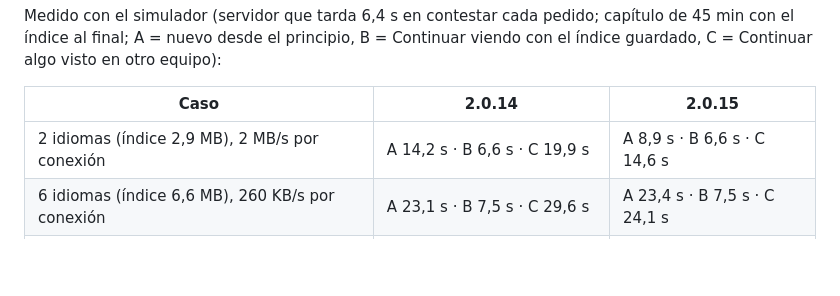
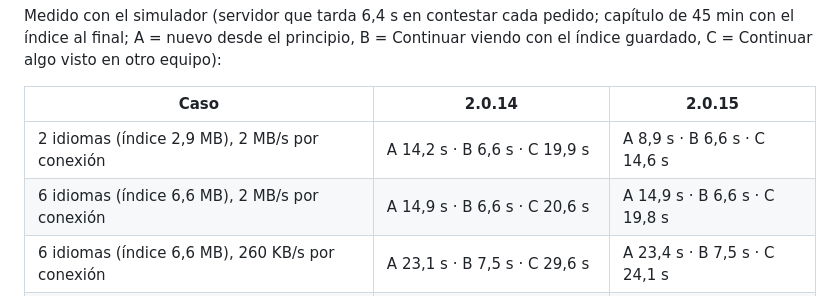
Before and after one commit to KuroBoy-56/webplayer, a Markdown page: INTEGRACION_REPRODUCTOR.md, the part around the change. Drawn GitHub-style; blank space fills up the shorter version.

Commit message:
Vega: medida del simulador con 6 idiomas y respuesta rápida [skip ci]
Co-Authored-By: Claude Opus 5.5 <noreply@anthropic.com>
Claude-Session: https://claude.ai/code/session_011iYfCyekXo6JunM66R6zXT

```diff
--- a/INTEGRACION_REPRODUCTOR.md
+++ b/INTEGRACION_REPRODUCTOR.md
@@ -170,6 +170,7 @@ A = nuevo desde el principio, B = Continuar viendo con el índice guardado, C =
 | Caso | 2.0.14 | 2.0.15 |
 | --- | --- | --- |
 | 2 idiomas (índice 2,9 MB), 2 MB/s por conexión | A 14,2 s · B 6,6 s · C 19,9 s | A 8,9 s · B 6,6 s · C 14,6 s |
+| 6 idiomas (índice 6,6 MB), 2 MB/s por conexión | A 14,9 s · B 6,6 s · C 20,6 s | A 14,9 s · B 6,6 s · C 19,8 s |
 | 6 idiomas (índice 6,6 MB), 260 KB/s por conexión | A 23,1 s · B 7,5 s · C 29,6 s | A 23,4 s · B 7,5 s · C 24,1 s |
 | 6 idiomas, línea que admite 1 conexión | no abría («índice: pedido 403») | A 33,7 s · C 34,6 s |
 
```
